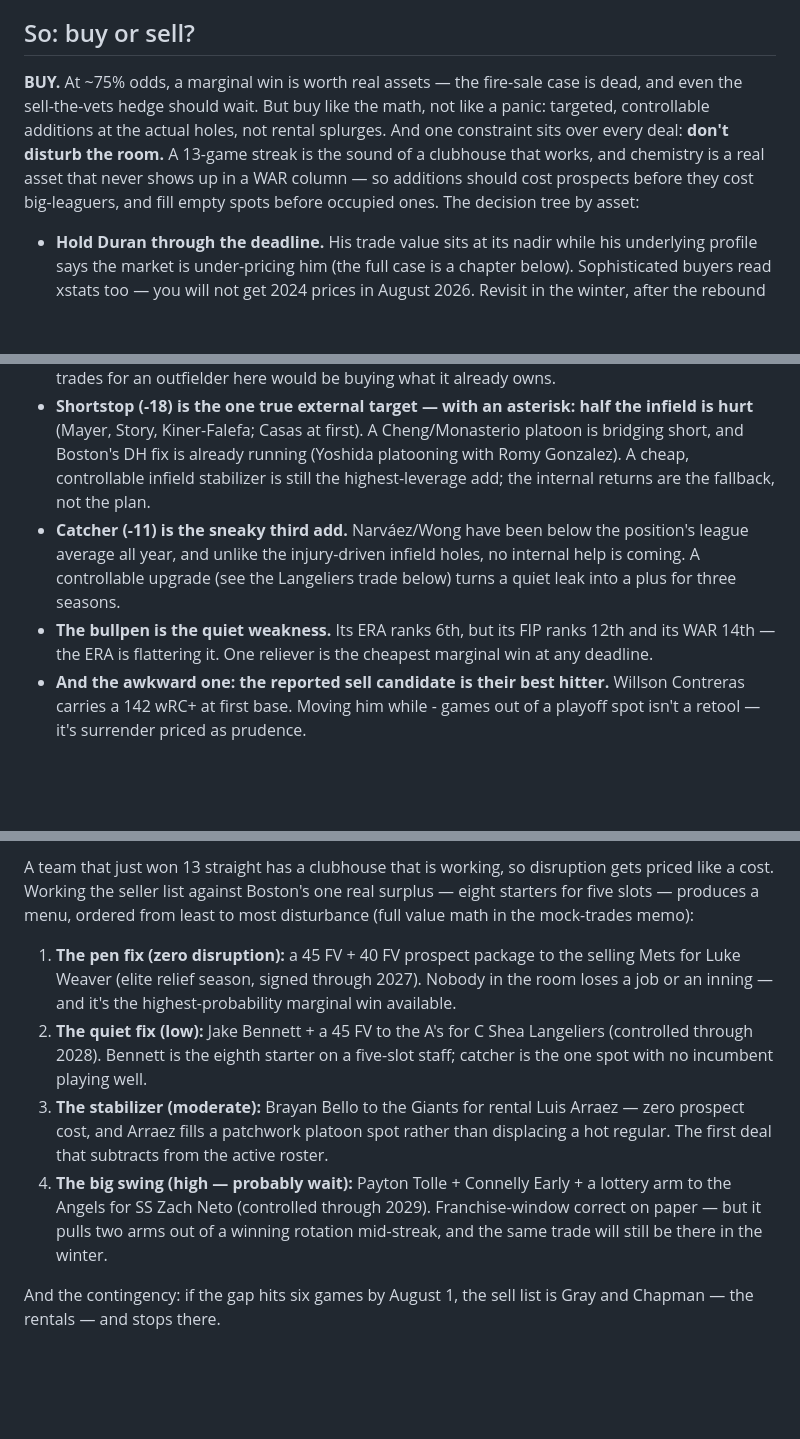
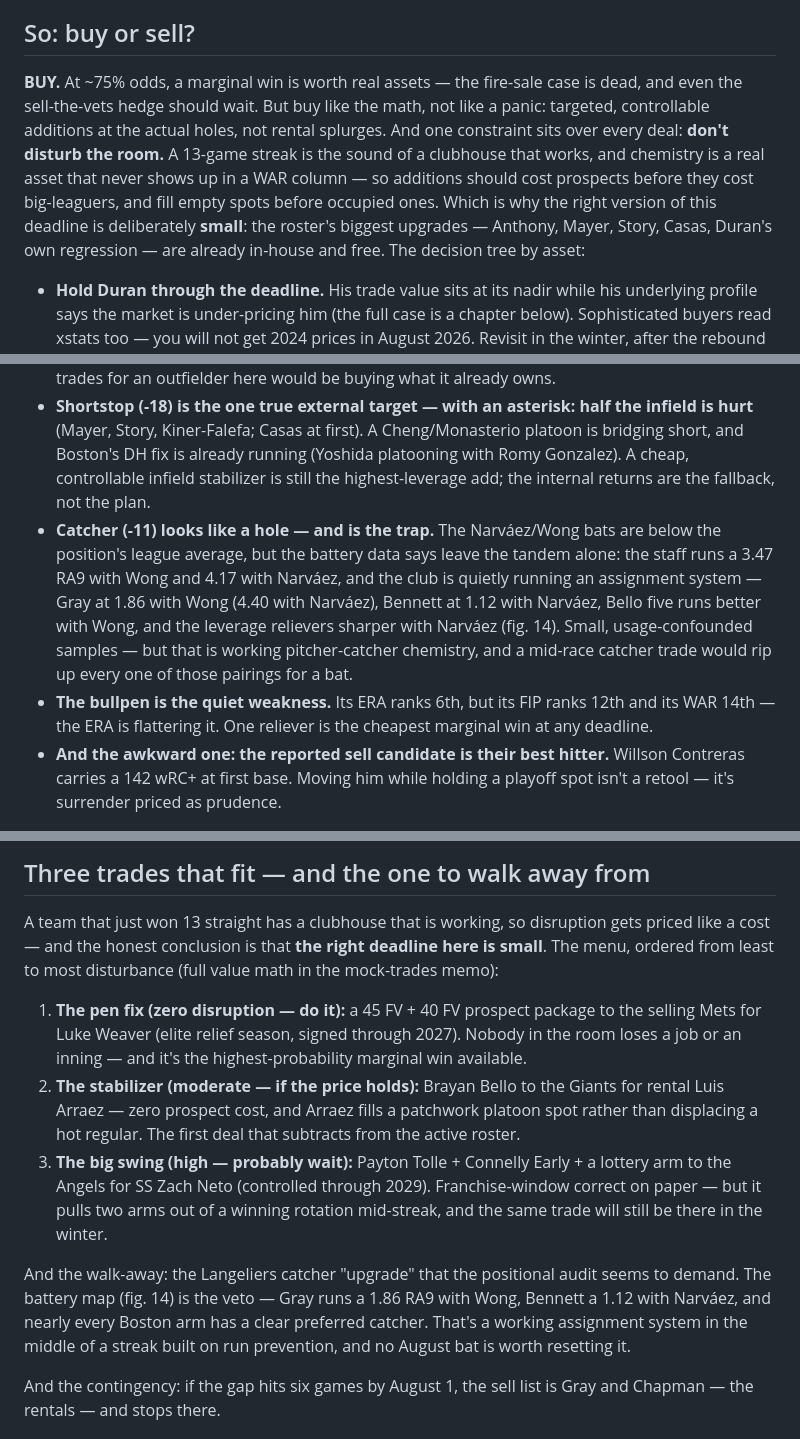
Before and after one commit to justinloo12/jarren-duran-outlier-analysis, a Markdown page: outputs/ARTICLE.md, 3 parts joined by grey strips. Rendered like a GitHub page; blank space fills up the shorter version.

```diff
--- a/outputs/ARTICLE.md
+++ b/outputs/ARTICLE.md
@@ -16,7 +16,7 @@ That's a bona fide playoff team — one the standings have only just begun to re
 
 ## So: buy or sell?
 
-**BUY.** At ~75% odds, a marginal win is worth real assets — the fire-sale case is dead, and even the sell-the-vets hedge should wait. But buy like the math, not like a panic: targeted, controllable additions at the actual holes, not rental splurges. And one constraint sits over every deal: **don't disturb the room.** A 13-game streak is the sound of a clubhouse that works, and chemistry is a real asset that never shows up in a WAR column — so additions should cost prospects before they cost big-leaguers, and fill empty spots before occupied ones. The decision tree by asset:
+**BUY.** At ~75% odds, a marginal win is worth real assets — the fire-sale case is dead, and even the sell-the-vets hedge should wait. But buy like the math, not like a panic: targeted, controllable additions at the actual holes, not rental splurges. And one constraint sits over every deal: **don't disturb the room.** A 13-game streak is the sound of a clubhouse that works, and chemistry is a real asset that never shows up in a WAR column — so additions should cost prospects before they cost big-leaguers, and fill empty spots before occupied ones. Which is why the right version of this deadline is deliberately **small**: the roster's biggest upgrades — Anthony, Mayer, Story, Casas, Duran's own regression — are already in-house and free. The decision tree by asset:
 
 - **Hold Duran through the deadline.** His trade value sits at its nadir while his underlying profile says the market is under-pricing him (the full case is a chapter below). Sophisticated buyers read xstats too — you will not get 2024 prices in August 2026. Revisit in the winter, after the rebound has (or hasn't) shown up on the field.
 - **Keep the young outfield** (Anthony, Rafaela, Abreu) and the rotation — they are the 2027 team.
@@ -31,7 +31,7 @@ Auditing every position against league average (PA-weighted wRC+) reorders the s
 
 - **The biggest hole on the roster is left field (-31 wRC+ vs league) — which is the Duran slump itself.** Boston's best deadline additions are internal and nearly free: Duran's batted-ball luck regressing to normal — the club is already sheltering him in a platoon with new right-handed pickup Jahmai Jones — a zero-cost reclamation bet whose elite 2025 line against lefties (.426 wOBA, backed by a .405 xwOBA) collapsed to .272 this year, though even that came with a .327 xwOBA. Boston, fittingly, acquired another hitter running under his contact quality — and Roman Anthony's eventual return, though he is still rehabbing without a firm date. A team that trades for an outfielder here would be buying what it already owns.
 - **Shortstop (-18) is the one true external target — with an asterisk: half the infield is hurt** (Mayer, Story, Kiner-Falefa; Casas at first). A Cheng/Monasterio platoon is bridging short, and Boston's DH fix is already running (Yoshida platooning with Romy Gonzalez). A cheap, controllable infield stabilizer is still the highest-leverage add; the internal returns are the fallback, not the plan.
-- **Catcher (-11) is the sneaky third add.** Narváez/Wong have been below the position's league average all year, and unlike the injury-driven infield holes, no internal help is coming. A controllable upgrade (see the Langeliers trade below) turns a quiet leak into a plus for three seasons.
+- **Catcher (-11) looks like a hole — and is the trap.** The Narváez/Wong bats are below the position's league average, but the battery data says leave the tandem alone: the staff runs a 3.47 RA9 with Wong and 4.17 with Narváez, and the club is quietly running an assignment system — Gray at 1.86 with Wong (4.40 with Narváez), Bennett at 1.12 with Narváez, Bello five runs better with Wong, and the leverage relievers sharper with Narváez (fig. 14). Small, usage-confounded samples — but that is working pitcher-catcher chemistry, and a mid-race catcher trade would rip up every one of those pairings for a bat.
 - **The bullpen is the quiet weakness.** Its ERA ranks 6th, but its FIP ranks 12th and its WAR 14th — the ERA is flattering it. One reliever is the cheapest marginal win at any deadline.
-- **And the awkward one: the reported sell candidate is their best hitter.** Willson Contreras carries a 142 wRC+ at first base. Moving him while - games out of a playoff spot isn't a retool — it's surrender priced as prudence.
+- **And the awkward one: the reported sell candidate is their best hitter.** Willson Contreras carries a 142 wRC+ at first base. Moving him while holding a playoff spot isn't a retool — it's surrender priced as prudence.
 
@@ -39,10 +39,13 @@ Auditing every position against league average (PA-weighted wRC+) reorders the s
 
-A team that just won 13 straight has a clubhouse that is working, so disruption gets priced like a cost. Working the seller list against Boston's one real surplus — eight starters for five slots — produces a menu, ordered from least to most disturbance (full value math in the mock-trades memo):
+## Three trades that fit — and the one to walk away from
 
-1. **The pen fix (zero disruption):** a 45 FV + 40 FV prospect package to the selling Mets for Luke Weaver (elite relief season, signed through 2027). Nobody in the room loses a job or an inning — and it's the highest-probability marginal win available.
-2. **The quiet fix (low):** Jake Bennett + a 45 FV to the A's for C Shea Langeliers (controlled through 2028). Bennett is the eighth starter on a five-slot staff; catcher is the one spot with no incumbent playing well.
-3. **The stabilizer (moderate):** Brayan Bello to the Giants for rental Luis Arraez — zero prospect cost, and Arraez fills a patchwork platoon spot rather than displacing a hot regular. The first deal that subtracts from the active roster.
-4. **The big swing (high — probably wait):** Payton Tolle + Connelly Early + a lottery arm to the Angels for SS Zach Neto (controlled through 2029). Franchise-window correct on paper — but it pulls two arms out of a winning rotation mid-streak, and the same trade will still be there in the winter.
+A team that just won 13 straight has a clubhouse that is working, so disruption gets priced like a cost — and the honest conclusion is that **the right deadline here is small**. The menu, ordered from least to most disturbance (full value math in the mock-trades memo):
+
+1. **The pen fix (zero disruption — do it):** a 45 FV + 40 FV prospect package to the selling Mets for Luke Weaver (elite relief season, signed through 2027). Nobody in the room loses a job or an inning — and it's the highest-probability marginal win available.
+2. **The stabilizer (moderate — if the price holds):** Brayan Bello to the Giants for rental Luis Arraez — zero prospect cost, and Arraez fills a patchwork platoon spot rather than displacing a hot regular. The first deal that subtracts from the active roster.
+3. **The big swing (high — probably wait):** Payton Tolle + Connelly Early + a lottery arm to the Angels for SS Zach Neto (controlled through 2029). Franchise-window correct on paper — but it pulls two arms out of a winning rotation mid-streak, and the same trade will still be there in the winter.
+
+And the walk-away: the Langeliers catcher "upgrade" that the positional audit seems to demand. The battery map (fig. 14) is the veto — Gray runs a 1.86 RA9 with Wong, Bennett a 1.12 with Narváez, and nearly every Boston arm has a clear preferred catcher. That's a working assignment system in the middle of a streak built on run prevention, and no August bat is worth resetting it.
 
 And the contingency: if the gap hits six games by August 1, the sell list is Gray and Chapman — the rentals — and stops there.
 
```
Also changed, not shown: other parts of outputs/ARTICLE.md (+1 -1 lines), outputs/deadline_decision.md (+1 -1 lines), outputs/mock_trades.md (+11 -12 lines), figures/12_playoff_race.png, figures/14_battery_map.png (added), figures/dark/12_playoff_race.png, figures/dark/14_battery_map.png (added), 11 other files.
